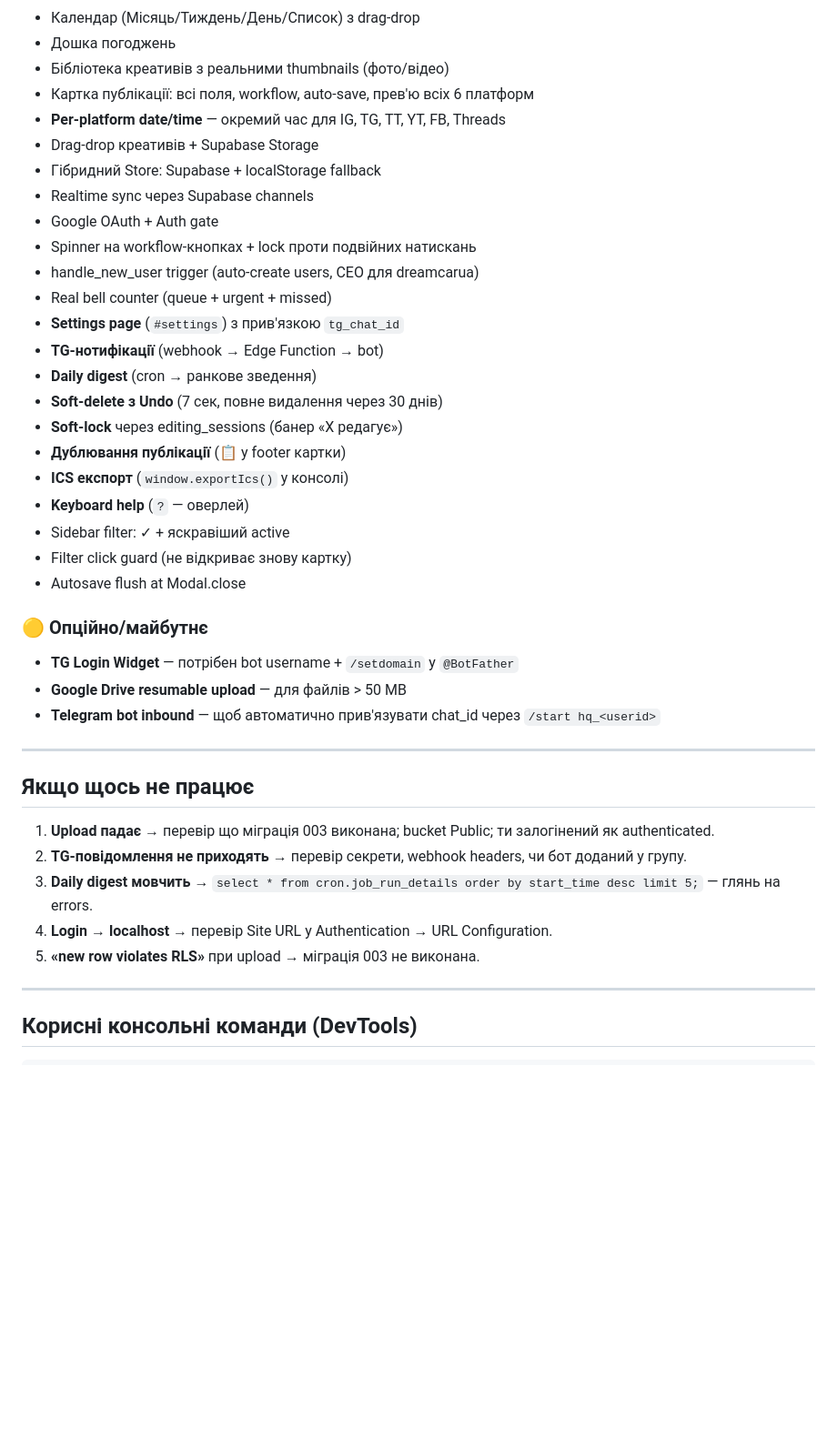
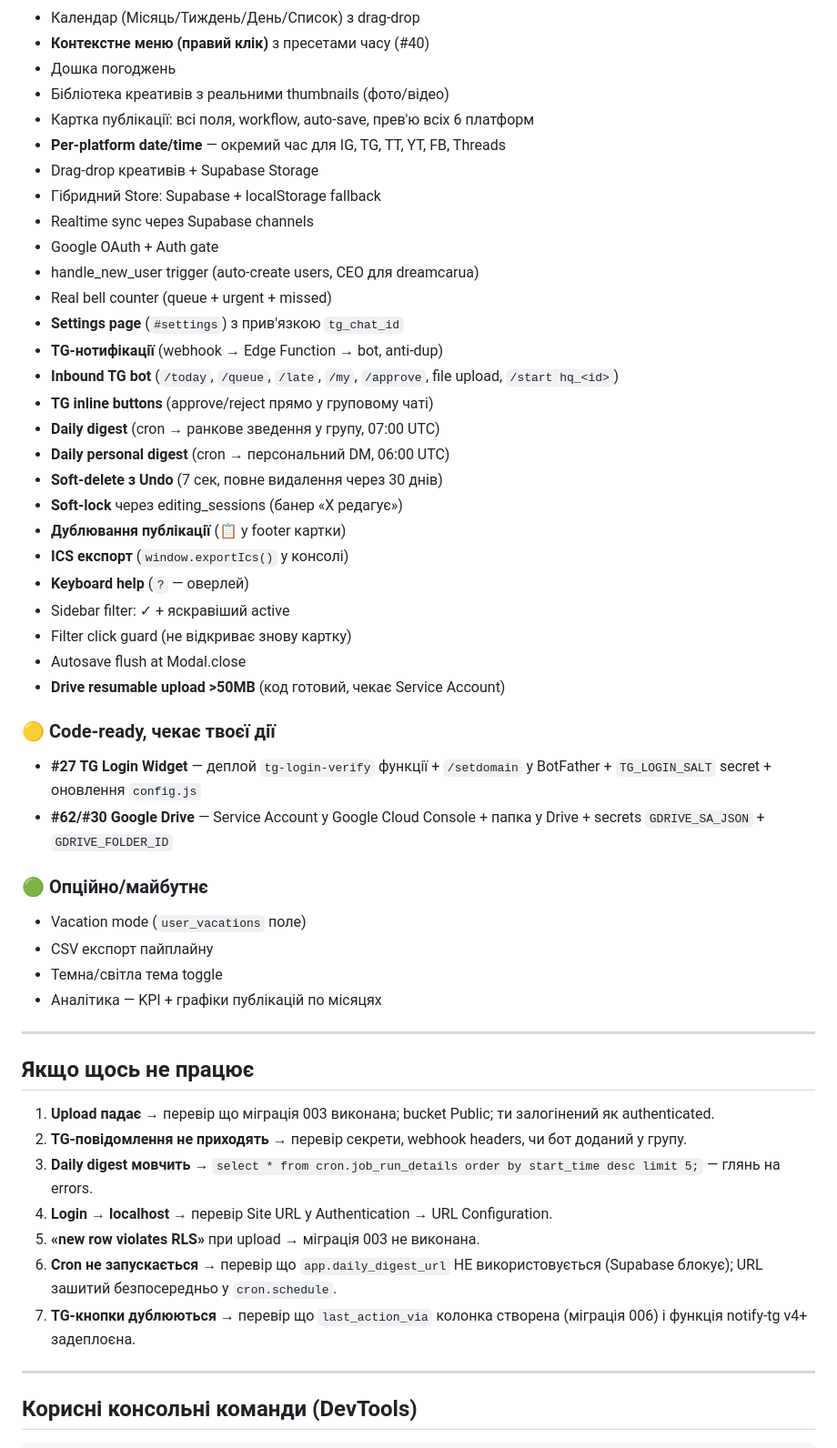
Before and after one commit to dreamcarua/dreamcar-team, a Markdown page: hq/DEPLOY_CHECKLIST.md, the part around one of its changes. Shown at 91% size. Drawn GitHub-style; blank space fills up the shorter version.

```diff
--- a/hq/DEPLOY_CHECKLIST.md
+++ b/hq/DEPLOY_CHECKLIST.md
@@ -126,5 +176,6 @@ select net.http_post(
 
 - Календар (Місяць/Тиждень/День/Список) з drag-drop
+- **Контекстне меню (правий клік)** з пресетами часу (#40)
 - Дошка погоджень
 - Бібліотека креативів з реальними thumbnails (фото/відео)
 - Картка публікації: всі поля, workflow, auto-save, прев'ю всіх 6 платформ
@@ -133,12 +184,14 @@ select net.http_post(
 - Гібридний Store: Supabase + localStorage fallback
 - Realtime sync через Supabase channels
 - Google OAuth + Auth gate
-- Spinner на workflow-кнопках + lock проти подвійних натискань
 - handle_new_user trigger (auto-create users, CEO для dreamcarua)
 - Real bell counter (queue + urgent + missed)
 - **Settings page** (`#settings`) з прив'язкою `tg_chat_id`
-- **TG-нотифікації** (webhook → Edge Function → bot)
-- **Daily digest** (cron → ранкове зведення)
+- **TG-нотифікації** (webhook → Edge Function → bot, anti-dup)
+- **Inbound TG bot** (`/today`, `/queue`, `/late`, `/my`, `/approve`, file upload, `/start hq_<id>`)
+- **TG inline buttons** (approve/reject прямо у груповому чаті)
+- **Daily digest** (cron → ранкове зведення у групу, 07:00 UTC)
+- **Daily personal digest** (cron → персональний DM, 06:00 UTC)
 - **Soft-delete з Undo** (7 сек, повне видалення через 30 днів)
 - **Soft-lock** через editing_sessions (банер «X редагує»)
 - **Дублювання публікації** (📋 у footer картки)
@@ -147,12 +200,19 @@ select net.http_post(
 - Sidebar filter: ✓ + яскравіший active
 - Filter click guard (не відкриває знову картку)
 - Autosave flush at Modal.close
+- **Drive resumable upload >50MB** (код готовий, чекає Service Account)
 
-### 🟡 Опційно/майбутнє
+### 🟡 Code-ready, чекає твоєї дії
 
-- **TG Login Widget** — потрібен bot username + `/setdomain` у `@BotFather`
-- **Google Drive resumable upload** — для файлів > 50 MB
-- **Telegram bot inbound** — щоб автоматично прив'язувати chat_id через `/start hq_<userid>`
+- **#27 TG Login Widget** — деплой `tg-login-verify` функції + `/setdomain` у BotFather + `TG_LOGIN_SALT` secret + оновлення `config.js`
+- **#62/#30 Google Drive** — Service Account у Google Cloud Console + папка у Drive + secrets `GDRIVE_SA_JSON` + `GDRIVE_FOLDER_ID`
+
+### 🟢 Опційно/майбутнє
+
+- Vacation mode (`user_vacations` поле)
+- CSV експорт пайплайну
+- Темна/світла тема toggle
+- Аналітика — KPI + графіки публікацій по місяцях
 
 ---
 
@@ -163,6 +223,8 @@ select net.http_post(
 3. **Daily digest мовчить** → `select * from cron.job_run_details order by start_time desc limit 5;` — глянь на errors.
 4. **Login → localhost** → перевір Site URL у Authentication → URL Configuration.
 5. **«new row violates RLS»** при upload → міграція 003 не виконана.
+6. **Cron не запускається** → перевір що `app.daily_digest_url` НЕ використовується (Supabase блокує); URL зашитий безпосередньо у `cron.schedule`.
+7. **TG-кнопки дублюються** → перевір що `last_action_via` колонка створена (міграція 006) і функція notify-tg v4+ задеплоєна.
 
 ---
 
```
Also changed, not shown: other parts of hq/DEPLOY_CHECKLIST.md (+70 -20 lines).
